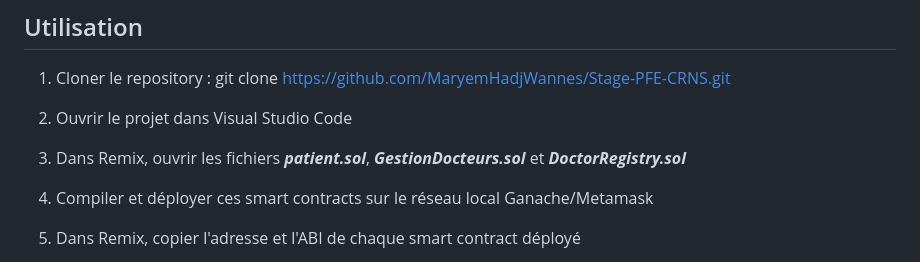
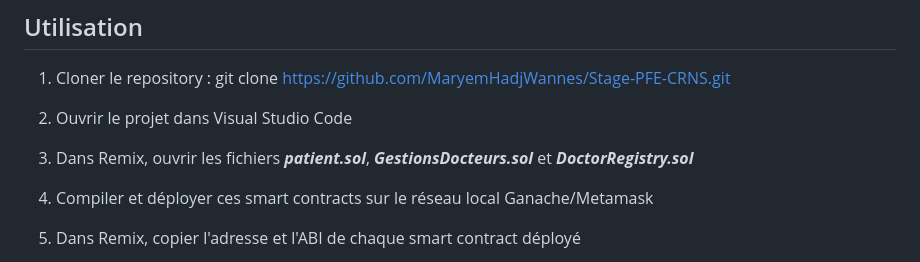
Before and after one commit to MaryemHadjWannes/Initiation-Stage-PFE, a Markdown page: README.md, the part around the change. Drawn GitHub-style.

```diff
--- a/README.md
+++ b/README.md
@@ -23,7 +23,7 @@ Avant de pouvoir utiliser ce projet, vous devez avoir les outils suivants instal
 1. Cloner le repository : git clone https://github.com/MaryemHadjWannes/Stage-PFE-CRNS.git
 
 2. Ouvrir le projet dans Visual Studio Code
-3. Dans Remix, ouvrir les fichiers ***patient.sol***, ***GestionDocteurs.sol*** et ***DoctorRegistry.sol***
+3. Dans Remix, ouvrir les fichiers ***patient.sol***, ***GestionsDocteurs.sol*** et ***DoctorRegistry.sol***
 
 4. Compiler et déployer ces smart contracts sur le réseau local Ganache/Metamask
 
```
